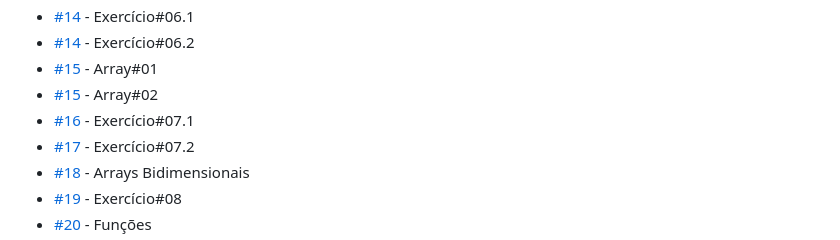
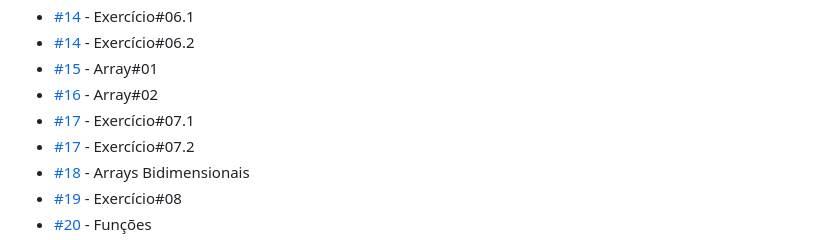
Before and after one commit to aleretamero/onebitcode, a Markdown page: js1-logica-de-programacao/README.md, the part around the change. GitHub-like rendering.

```diff
--- a/js1-logica-de-programacao/README.md
+++ b/js1-logica-de-programacao/README.md
@@ -20,8 +20,8 @@
   <li><a href="https://aleretamero.github.io/onebitcode/js1-logica-de-programacao/14-exercicio-06/ex001/">#14</a> - Exercício#06.1</li>
   <li><a href="https://aleretamero.github.io/onebitcode/js1-logica-de-programacao/14-exercicio-06/ex002/">#14</a> - Exercício#06.2</li>
   <li><a href="https://aleretamero.github.io/onebitcode/js1-logica-de-programacao/15-array-01/">#15</a> - Array#01</li>
-  <li><a href="https://aleretamero.github.io/onebitcode/js1-logica-de-programacao/15-array-02/">#15</a> - Array#02</li>
-  <li><a href="https://aleretamero.github.io/onebitcode/js1-logica-de-programacao/16-exercicio-07/ex001/">#16</a> - Exercício#07.1</li>
+  <li><a href="https://aleretamero.github.io/onebitcode/js1-logica-de-programacao/16-array-02/">#16</a> - Array#02</li>
+  <li><a href="https://aleretamero.github.io/onebitcode/js1-logica-de-programacao/17-exercicio-07/ex001/">#17</a> - Exercício#07.1</li>
   <li><a href="https://aleretamero.github.io/onebitcode/js1-logica-de-programacao/17-exercicio-07/ex002/">#17</a> - Exercício#07.2</li>
   <li><a href="https://aleretamero.github.io/onebitcode/js1-logica-de-programacao/18-arrays-bidimensionais/">#18</a> - Arrays Bidimensionais</li>
   <li><a href="https://aleretamero.github.io/onebitcode/js1-logica-de-programacao/19-exercicio-08/">#19</a> - Exercício#08</li>
```
